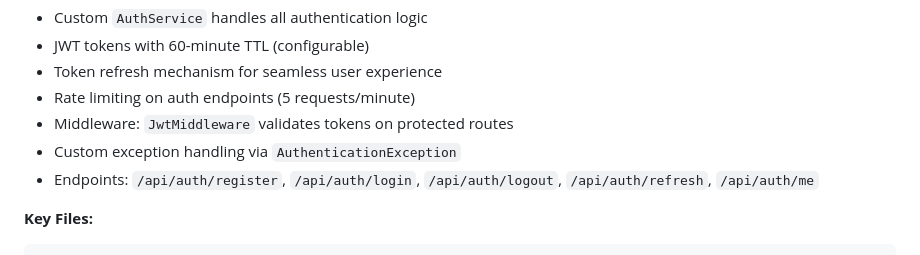
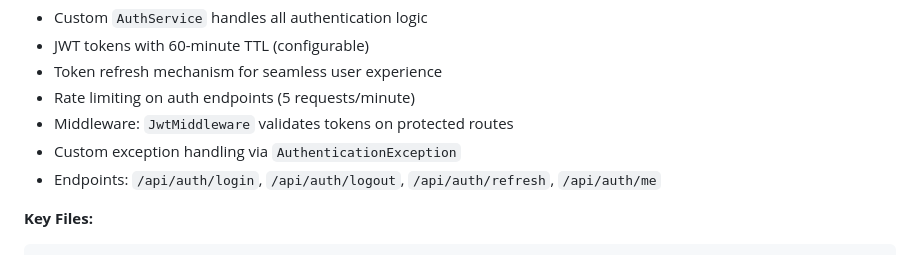
Before and after one commit to Devendra000/dynamic_hr, a Markdown page: README.md, the part around the change. GitHub-like rendering.

Commit message:
fix: remove registration endpoint from authentication documentation

````diff
--- a/README.md
+++ b/README.md
@@ -31,7 +31,7 @@ This system provides a complete solution for managing HR forms dynamically witho
 - Rate limiting on auth endpoints (5 requests/minute)
 - Middleware: `JwtMiddleware` validates tokens on protected routes
 - Custom exception handling via `AuthenticationException`
-- Endpoints: `/api/auth/register`, `/api/auth/login`, `/api/auth/logout`, `/api/auth/refresh`, `/api/auth/me`
+- Endpoints: `/api/auth/login`, `/api/auth/logout`, `/api/auth/refresh`, `/api/auth/me`
 
 **Key Files:**
 ```
````
